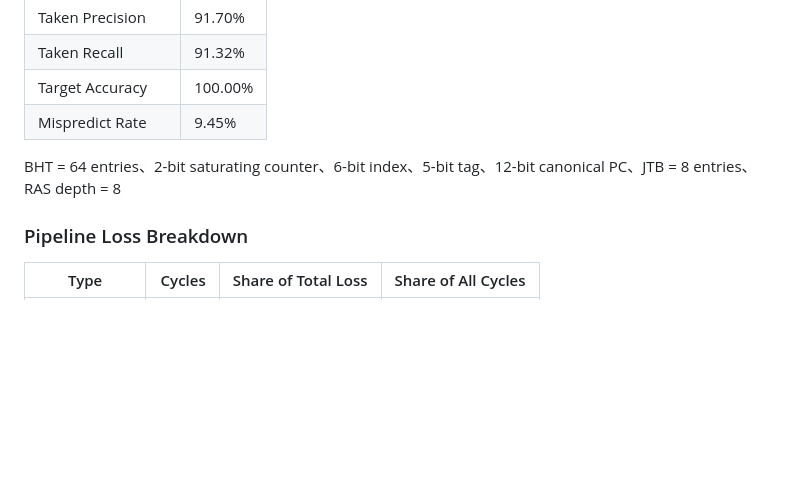
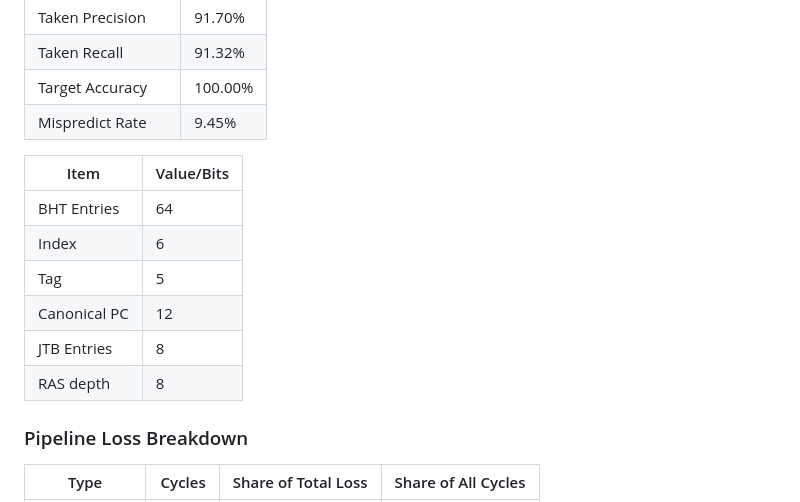
Before and after one commit to xiaomi0530/SXQ-RV32ICPU, a Markdown page: README.md, the part around one of its changes. Rendered like a GitHub page; blank space fills up the shorter version.

```diff
--- a/README.md
+++ b/README.md
@@ -83,7 +82,14 @@ xychart-beta
 | Target Accuracy | 100.00% |
 | Mispredict Rate | 9.45% |
 
-BHT = 64 entries、2-bit saturating counter、6-bit index、5-bit tag、12-bit canonical PC、JTB = 8 entries、RAS depth = 8
+| Item | Value/Bits |
+| --- | --- |
+| BHT Entries | 64 |
+| Index | 6|
+| Tag | 5|
+| Canonical PC | 12 |
+| JTB Entries | 8 |
+| RAS depth | 8 |
 
 ### Pipeline Loss Breakdown
 
```
Also changed, not shown: other parts of README.md (+2 -3 lines).
